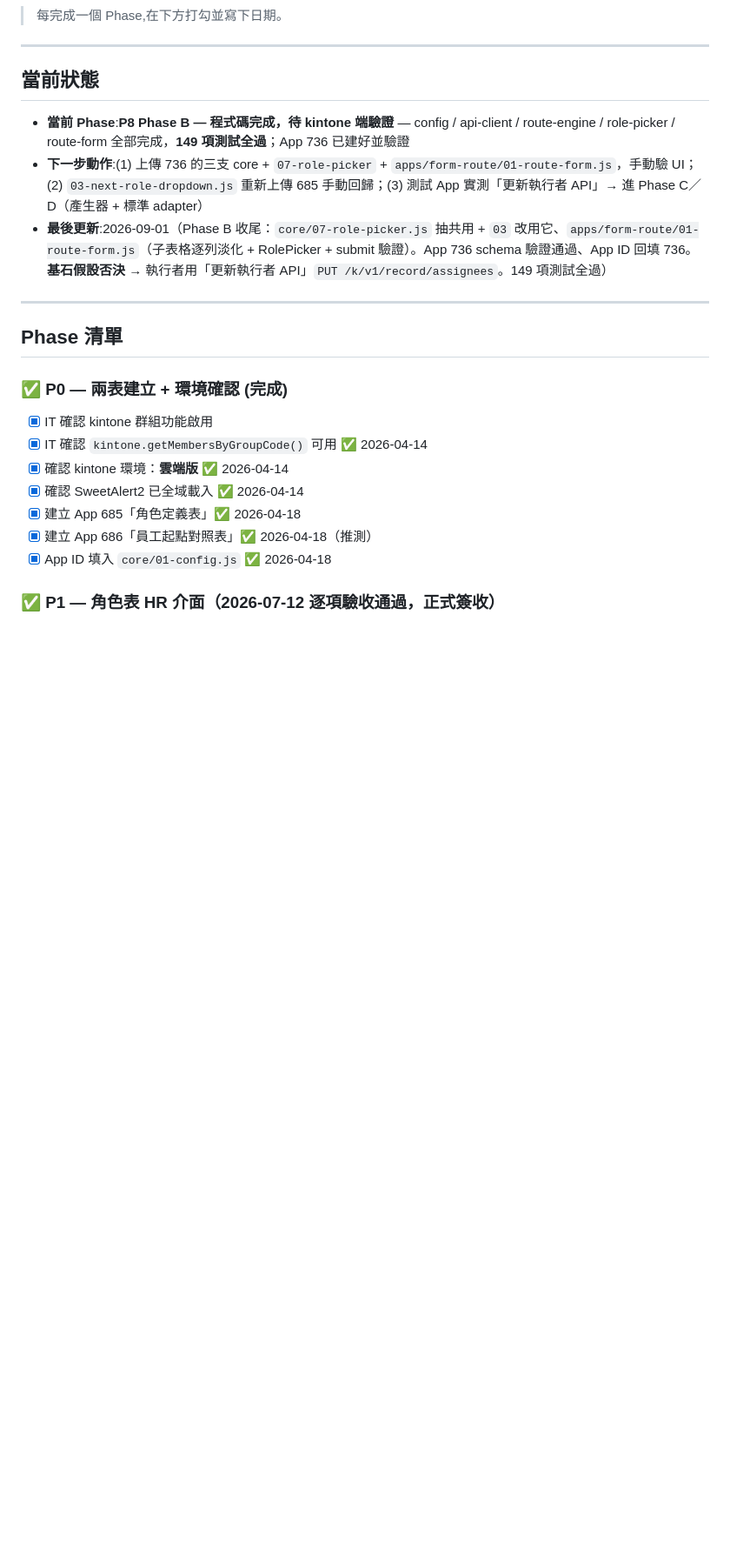
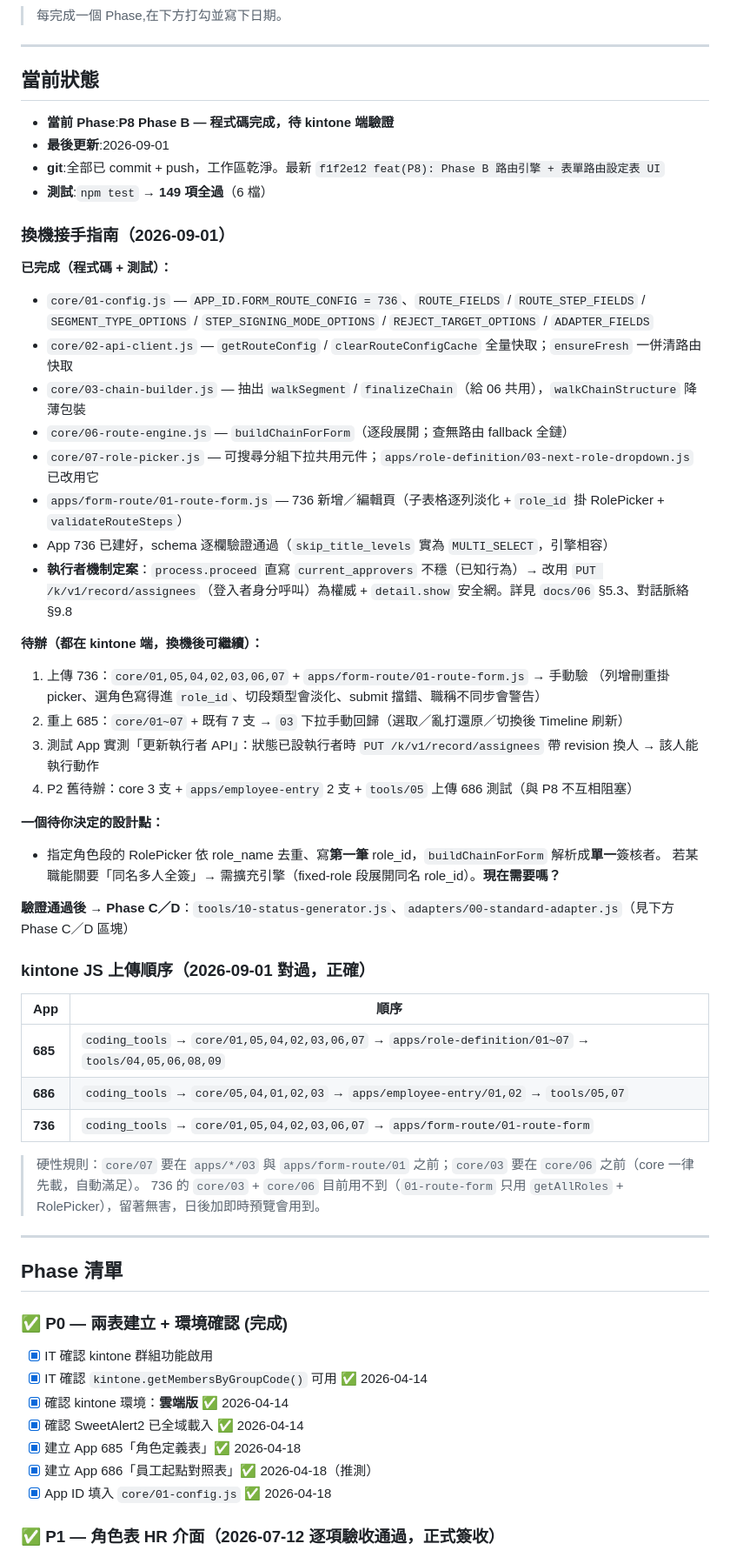
Before and after one commit to Yen60229/approval-routing-full, a Markdown page: docs/Phase進度追蹤.md, the part around the change. Shown at 87% size. Rendered like a GitHub page; blank space fills up the shorter version.

Commit message:
docs: Phase B 換機接手指南 + 三個 App 的 JS 上傳順序
- Phase進度追蹤「當前狀態」改為換機接手指南：已完成項、kintone 端待辦、
  同名多人全簽待決點、685/686/736 的 JS 上傳順序（已對過）
- 對話脈絡 §9.10 補上換機接手指引，指向 Phase進度追蹤

```diff
--- a/docs/Phase進度追蹤.md
+++ b/docs/Phase進度追蹤.md
@@ -6,9 +6,48 @@
 
 ## 當前狀態
 
-- **當前 Phase**:**P8 Phase B — 程式碼完成，待 kintone 端驗證** — config / api-client / route-engine / role-picker / route-form 全部完成，**149 項測試全過**；App 736 已建好並驗證
-- **下一步動作**:(1) 上傳 736 的三支 core + `07-role-picker` + `apps/form-route/01-route-form.js`，手動驗 UI；(2) `03-next-role-dropdown.js` 重新上傳 685 手動回歸；(3) 測試 App 實測「更新執行者 API」→ 進 Phase C／D（產生器 + 標準 adapter）
-- **最後更新**:2026-09-01（Phase B 收尾：`core/07-role-picker.js` 抽共用 + `03` 改用它、`apps/form-route/01-route-form.js`（子表格逐列淡化 + RolePicker + submit 驗證）。App 736 schema 驗證通過、App ID 回填 736。**基石假設否決** → 執行者用「更新執行者 API」`PUT /k/v1/record/assignees`。149 項測試全過）
+- **當前 Phase**:**P8 Phase B — 程式碼完成，待 kintone 端驗證**
+- **最後更新**:2026-09-01
+- **git**:全部已 commit + push，工作區乾淨。最新 `f1f2e12 feat(P8): Phase B 路由引擎 + 表單路由設定表 UI`
+- **測試**:`npm test` → **149 項全過**（6 檔）
+
+### 換機接手指南（2026-09-01）
+
+**已完成（程式碼 + 測試）：**
+- `core/01-config.js` — `APP_ID.FORM_ROUTE_CONFIG = 736`、`ROUTE_FIELDS` / `ROUTE_STEP_FIELDS` /
+  `SEGMENT_TYPE_OPTIONS` / `STEP_SIGNING_MODE_OPTIONS` / `REJECT_TARGET_OPTIONS` / `ADAPTER_FIELDS`
+- `core/02-api-client.js` — `getRouteConfig` / `clearRouteConfigCache` 全量快取；`ensureFresh` 一併清路由快取
+- `core/03-chain-builder.js` — 抽出 `walkSegment` / `finalizeChain`（給 06 共用），`walkChainStructure` 降薄包裝
+- `core/06-route-engine.js` — `buildChainForForm`（逐段展開；查無路由 fallback 全鏈）
+- `core/07-role-picker.js` — 可搜尋分組下拉共用元件；`apps/role-definition/03-next-role-dropdown.js` 已改用它
+- `apps/form-route/01-route-form.js` — 736 新增／編輯頁（子表格逐列淡化 + `role_id` 掛 RolePicker + `validateRouteSteps`）
+- App 736 已建好，schema 逐欄驗證通過（`skip_title_levels` 實為 `MULTI_SELECT`，引擎相容）
+- **執行者機制定案**：`process.proceed` 直寫 `current_approvers` 不穩（已知行為）→ 改用
+  `PUT /k/v1/record/assignees`（登入者身分呼叫）為權威 + `detail.show` 安全網。詳見 `docs/06` §5.3、對話脈絡 §9.8
+
+**待辦（都在 kintone 端，換機後可繼續）：**
+1. 上傳 736：`core/01,05,04,02,03,06,07` + `apps/form-route/01-route-form.js` → 手動驗
+   （列增刪重掛 picker、選角色寫得進 `role_id`、切段類型會淡化、submit 擋錯、職稱不同步會警告）
+2. 重上 685：`core/01~07` + 既有 7 支 → `03` 下拉手動回歸（選取／亂打還原／切換後 Timeline 刷新）
+3. 測試 App 實測「更新執行者 API」：狀態已設執行者時 `PUT /k/v1/record/assignees` 帶 revision 換人 → 該人能執行動作
+4. P2 舊待辦：core 3 支 + `apps/employee-entry` 2 支 + `tools/05` 上傳 686 測試（與 P8 不互相阻塞）
+
+**一個待你決定的設計點：**
+- 指定角色段的 RolePicker 依 role_name 去重、寫**第一筆** role_id，`buildChainForForm` 解析成**單一**簽核者。
+  若某職能關要「同名多人全簽」→ 需擴充引擎（fixed-role 段展開同名 role_id）。**現在需要嗎？**
+
+**驗證通過後 → Phase C／D**：`tools/10-status-generator.js`、`adapters/00-standard-adapter.js`（見下方 Phase C／D 區塊）
+
+### kintone JS 上傳順序（2026-09-01 對過，正確）
+
+| App | 順序 |
+|-----|------|
+| **685** | `coding_tools` → `core/01,05,04,02,03,06,07` → `apps/role-definition/01~07` → `tools/04,05,06,08,09` |
+| **686** | `coding_tools` → `core/05,04,01,02,03` → `apps/employee-entry/01,02` → `tools/05,07` |
+| **736** | `coding_tools` → `core/01,05,04,02,03,06,07` → `apps/form-route/01-route-form` |
+
+> 硬性規則：`core/07` 要在 `apps/*/03` 與 `apps/form-route/01` 之前；`core/03` 要在 `core/06` 之前（core 一律先載，自動滿足）。
+> 736 的 `core/03` + `core/06` 目前用不到（`01-route-form` 只用 `getAllRoles` + RolePicker），留著無害，日後加即時預覽會用到。
 
 ---
 
```
Also changed, not shown: docs/對話脈絡.md (+5 -0 lines).
